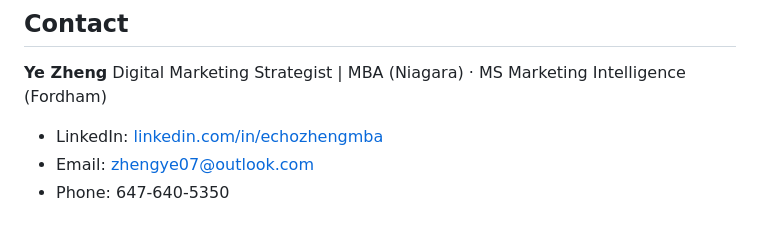
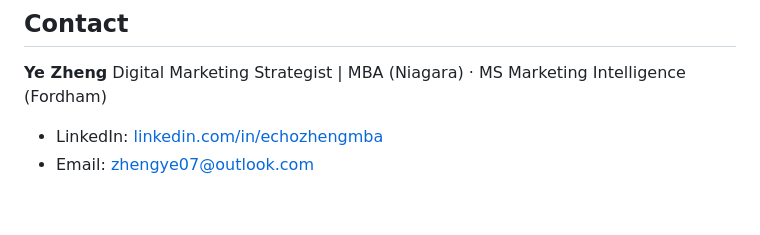
Before and after one commit to yzheng-prog/marketing-portfolio, a Markdown page: README.md, the part around the change. Rendered like a GitHub page.

```diff
--- a/README.md
+++ b/README.md
@@ -98,4 +98,3 @@ Digital Marketing Strategist | MBA (Niagara) · MS Marketing Intelligence (Fordh
 
 - LinkedIn: [linkedin.com/in/echozhengmba](https://linkedin.com/in/echozhengmba)
 - Email: zhengye07@outlook.com
-- Phone: 647-640-5350
```
